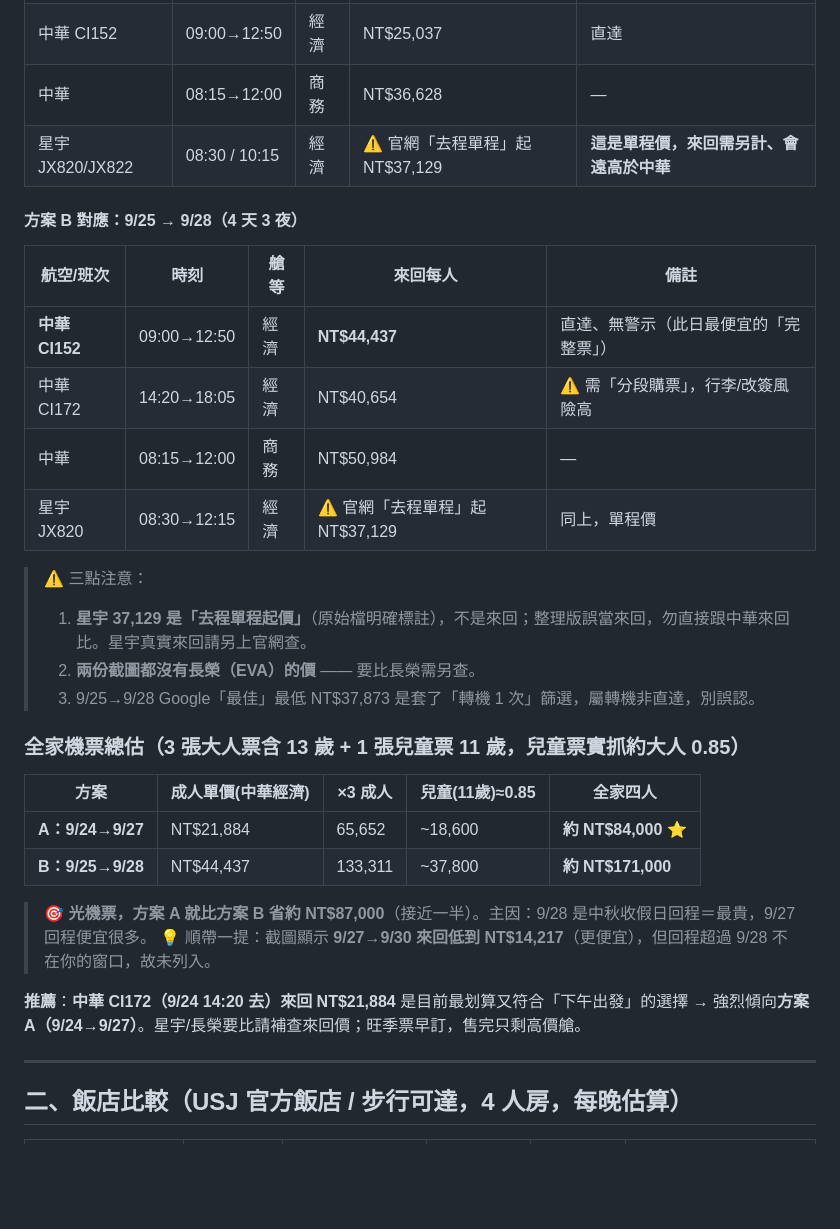
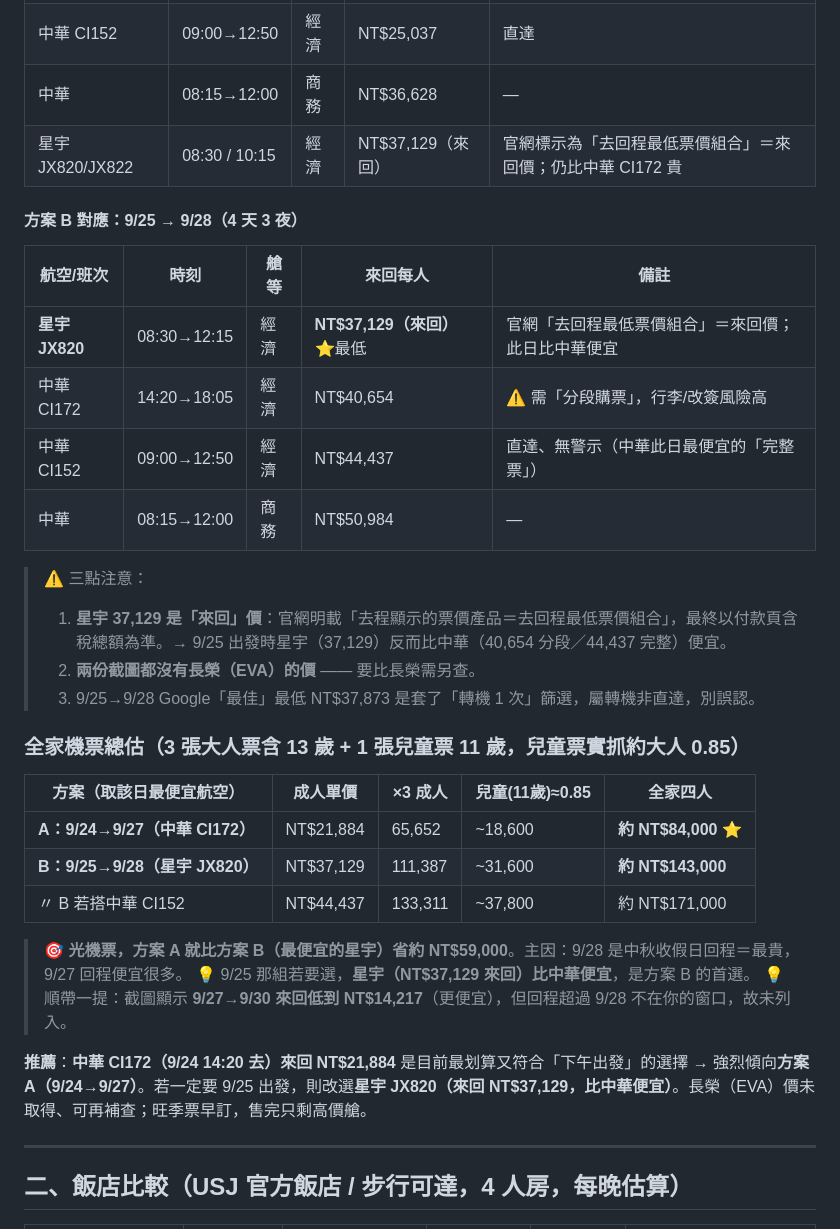
Before and after one commit to mansonliu/osaka-usj-2026-09, a Markdown page: README.md, the part around one of its changes. Drawn GitHub-style; blank space fills up the shorter version.

```diff
--- a/README.md
+++ b/README.md
@@ -45,33 +45,35 @@
 | **中華 CI172** | 14:20→18:05 | 經濟 | **NT$21,884** ⭐最低 | 直達、無警示、符合「下午出發」 |
 | 中華 CI152 | 09:00→12:50 | 經濟 | NT$25,037 | 直達 |
 | 中華 | 08:15→12:00 | 商務 | NT$36,628 | — |
-| 星宇 JX820/JX822 | 08:30 / 10:15 | 經濟 | ⚠ 官網「去程單程」起 NT$37,129 | **這是單程價，來回需另計、會遠高於中華** |
+| 星宇 JX820/JX822 | 08:30 / 10:15 | 經濟 | NT$37,129（來回）| 官網標示為「去回程最低票價組合」＝來回價；仍比中華 CI172 貴 |
 
 #### 方案 B 對應：9/25 → 9/28（4 天 3 夜）
 
 | 航空/班次 | 時刻 | 艙等 | 來回每人 | 備註 |
 |---|---|---|---|---|
-| **中華 CI152** | 09:00→12:50 | 經濟 | **NT$44,437** | 直達、無警示（此日最便宜的「完整票」）|
+| **星宇 JX820** | 08:30→12:15 | 經濟 | **NT$37,129（來回）** ⭐最低 | 官網「去回程最低票價組合」＝來回價；此日比中華便宜 |
 | 中華 CI172 | 14:20→18:05 | 經濟 | NT$40,654 | ⚠ 需「分段購票」，行李/改簽風險高 |
+| 中華 CI152 | 09:00→12:50 | 經濟 | NT$44,437 | 直達、無警示（中華此日最便宜的「完整票」）|
 | 中華 | 08:15→12:00 | 商務 | NT$50,984 | — |
-| 星宇 JX820 | 08:30→12:15 | 經濟 | ⚠ 官網「去程單程」起 NT$37,129 | 同上，單程價 |
 
 > ⚠ 三點注意：
-> 1. **星宇 37,129 是「去程單程起價」**（原始檔明確標註），不是來回；整理版誤當來回，勿直接跟中華來回比。星宇真實來回請另上官網查。
+> 1. **星宇 37,129 是「來回」價**：官網明載「去程顯示的票價產品＝去回程最低票價組合」，最終以付款頁含稅總額為準。→ 9/25 出發時星宇（37,129）反而比中華（40,654 分段／44,437 完整）便宜。
 > 2. **兩份截圖都沒有長榮（EVA）的價** —— 要比長榮需另查。
 > 3. 9/25→9/28 Google「最佳」最低 NT$37,873 是套了「轉機 1 次」篩選，屬轉機非直達，別誤認。
 
 ### 全家機票總估（3 張大人票含 13 歲 + 1 張兒童票 11 歲，兒童票實抓約大人 0.85）
 
-| 方案 | 成人單價(中華經濟) | ×3 成人 | 兒童(11歲)≈0.85 | **全家四人** |
+| 方案（取該日最便宜航空）| 成人單價 | ×3 成人 | 兒童(11歲)≈0.85 | **全家四人** |
 |---|---|---|---|---|
-| **A：9/24→9/27** | NT$21,884 | 65,652 | ~18,600 | **約 NT$84,000** ⭐ |
-| **B：9/25→9/28** | NT$44,437 | 133,311 | ~37,800 | **約 NT$171,000** |
+| **A：9/24→9/27（中華 CI172）** | NT$21,884 | 65,652 | ~18,600 | **約 NT$84,000** ⭐ |
+| **B：9/25→9/28（星宇 JX820）** | NT$37,129 | 111,387 | ~31,600 | **約 NT$143,000** |
+| 〃 B 若搭中華 CI152 | NT$44,437 | 133,311 | ~37,800 | 約 NT$171,000 |
 
-> 🎯 **光機票，方案 A 就比方案 B 省約 NT$87,000**（接近一半）。主因：9/28 是中秋收假日回程＝最貴，9/27 回程便宜很多。
+> 🎯 **光機票，方案 A 就比方案 B（最便宜的星宇）省約 NT$59,000**。主因：9/28 是中秋收假日回程＝最貴，9/27 回程便宜很多。
+> 💡 9/25 那組若要選，**星宇（NT$37,129 來回）比中華便宜**，是方案 B 的首選。
 > 💡 順帶一提：截圖顯示 **9/27→9/30 來回低到 NT$14,217**（更便宜），但回程超過 9/28 不在你的窗口，故未列入。
 
-**推薦**：**中華 CI172（9/24 14:20 去）來回 NT$21,884** 是目前最划算又符合「下午出發」的選擇 → 強烈傾向**方案 A（9/24→9/27）**。星宇/長榮要比請補查來回價；旺季票早訂，售完只剩高價艙。
+**推薦**：**中華 CI172（9/24 14:20 去）來回 NT$21,884** 是目前最划算又符合「下午出發」的選擇 → 強烈傾向**方案 A（9/24→9/27）**。若一定要 9/25 出發，則改選**星宇 JX820（來回 NT$37,129，比中華便宜）**。長榮（EVA）價未取得、可再補查；旺季票早訂，售完只剩高價艙。
 
 ---
 
```
Also changed, not shown: other parts of README.md (+7 -7 lines).
